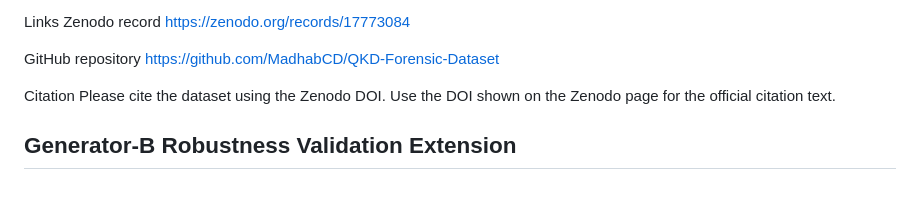
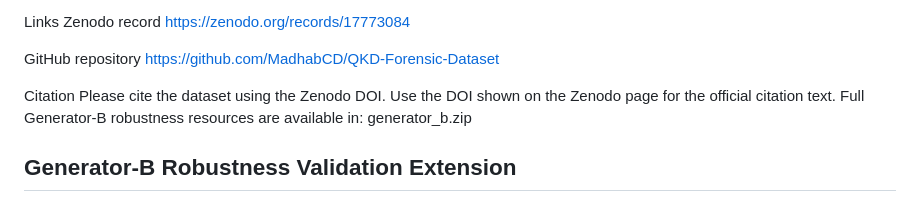
Before and after one commit to MadhabCD/QKD-Forensic-Dataset, a Markdown page: README.md, the part around one of its changes. GitHub-like rendering.

Commit message:
Add Generator-B extension and dataset information to README
Updated README to include Generator-B robustness validation extension details and dataset files.

```diff
--- a/README.md
+++ b/README.md
@@ -76,7 +76,8 @@ https://github.com/MadhabCD/QKD-Forensic-Dataset
 Citation
 Please cite the dataset using the Zenodo DOI.
 Use the DOI shown on the Zenodo page for the official citation text.
-
+Full Generator-B robustness resources are available in:
+generator_b.zip
 
 
 ## Generator-B Robustness Validation Extension
```
Also changed, not shown: other parts of README.md (+1 -1 lines).
